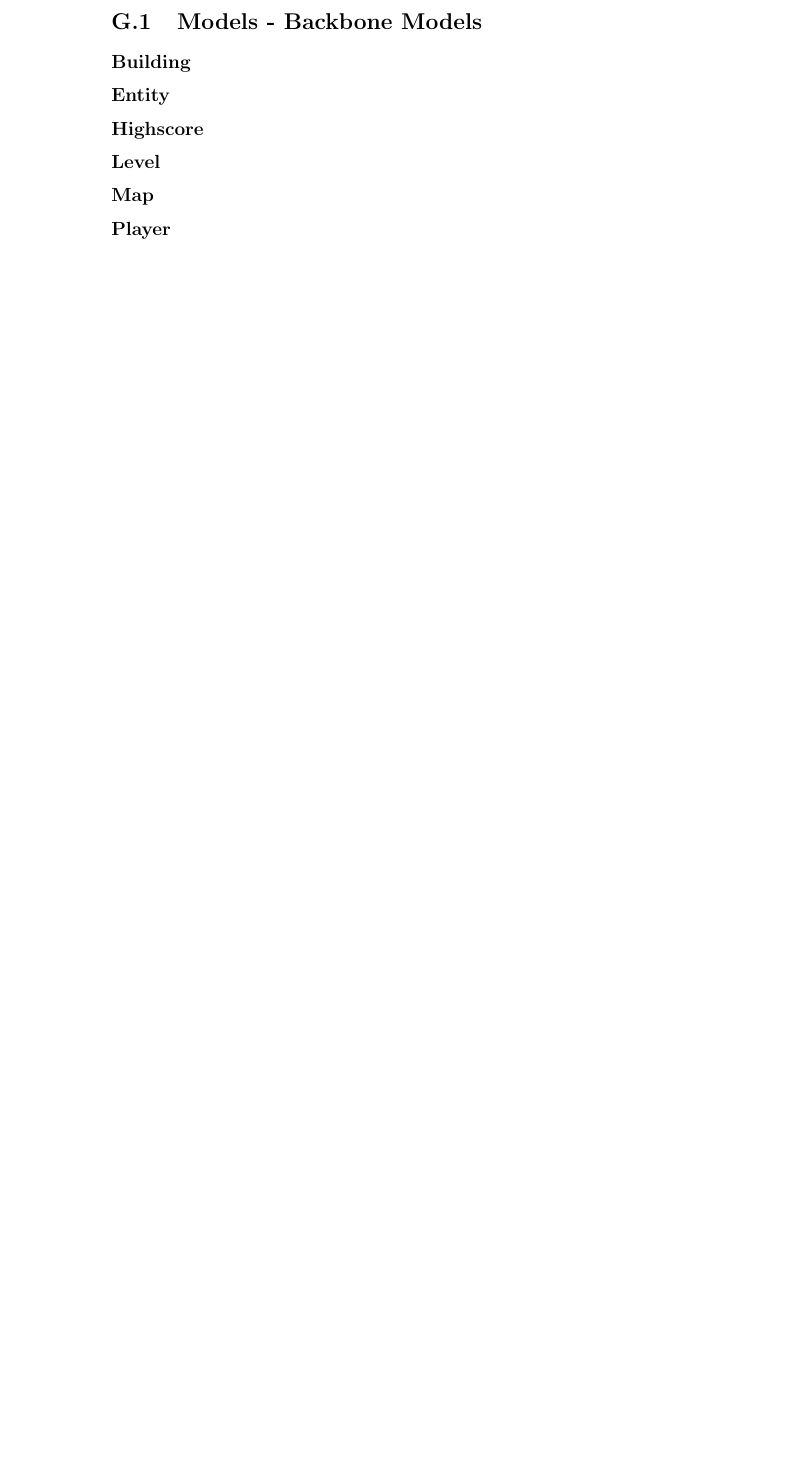
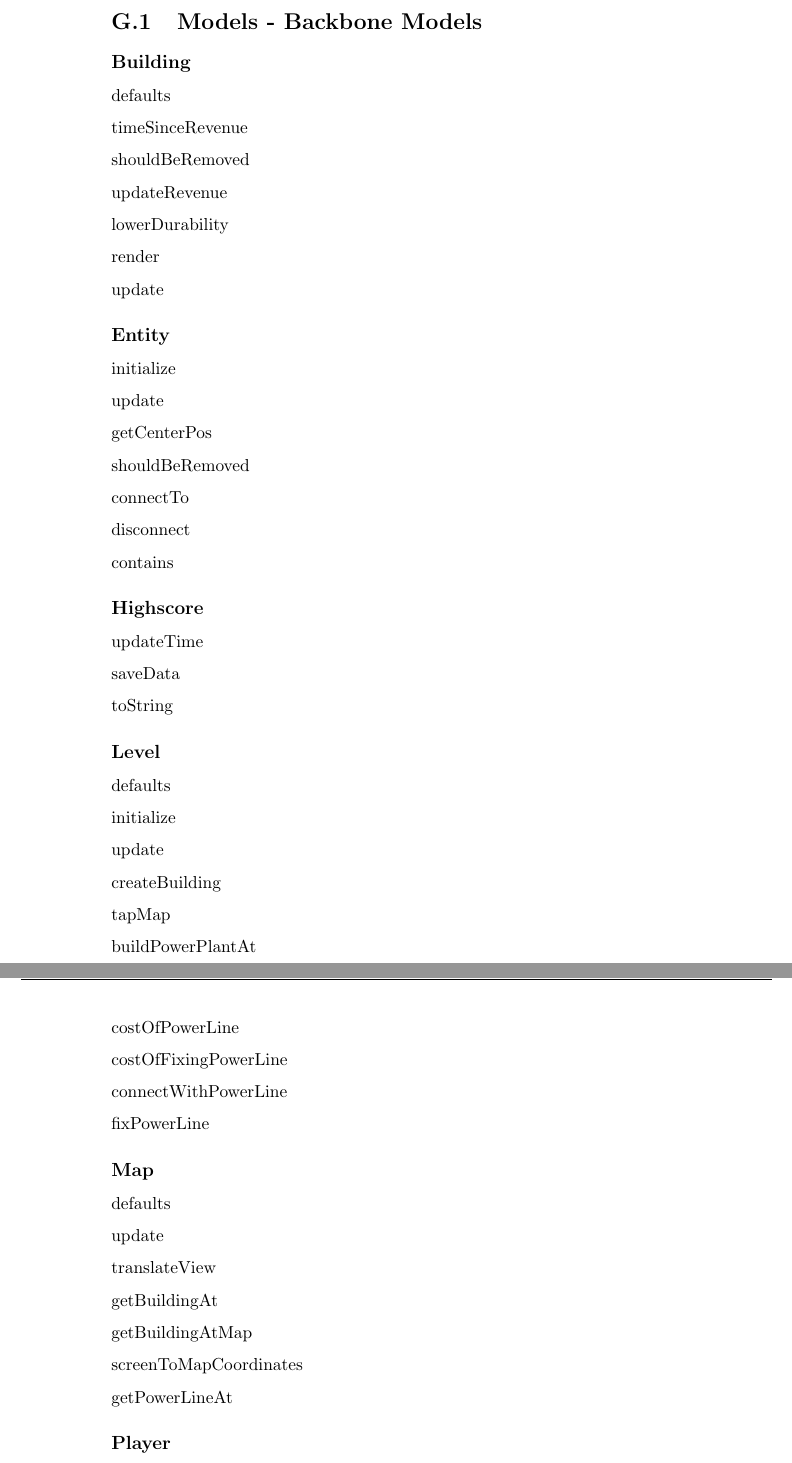
Before and after one commit to kpro-gr10/report, a LaTeX thesis (main.tex, which reads appendix/codeDocumentation.tex): part of page 161 of 165 before the commit and two parts of pages 161 and 162 of 167 after it, the two joined at a grey line, cut so that both start at the same text, the shorter picture padded with empty space. Compiled offline with pdfLaTeX.

Commit message:
Added content to models in code documentation

```diff
--- a/appendix/codeDocumentation.tex
+++ b/appendix/codeDocumentation.tex
@@ -4,14 +4,81 @@
 \section{Models - Backbone Models}
 
 \subsection*{Building}
+	defaults
+
+	timeSinceRevenue
+
+	shouldBeRemoved
+
+	updateRevenue
+
+	lowerDurability
+
+	render
+
+	update
 
 \subsection*{Entity}
 
+	initialize
+
+	update
+
+	getCenterPos
+
+	shouldBeRemoved
+
+	connectTo
+
+	disconnect
+
+	contains
+
 \subsection*{Highscore}
+
+	updateTime
+
+	saveData
+
+	toString
 
 \subsection*{Level}
 
+	defaults
+
+	initialize
+
+	update
+
+	createBuilding
+
+	tapMap
+
+	buildPowerPlantAt
+
+	costOfPowerLine
+
+	costOfFixingPowerLine
+
+	connectWithPowerLine
+
+	fixPowerLine
+
 \subsection*{Map}
+
+	defaults
+
+	update
+
+	translateView
+
+	getBuildingAt
+
+	getBuildingAtMap
+
+	screenToMapCoordinates
+
+	getPowerLineAt
 
 \subsection*{Player}
 
```
Also changed, not shown: appendix/codeDocumentation.tex (35 more changed lines). Lines whose indentation alone changed are shown as unchanged.
